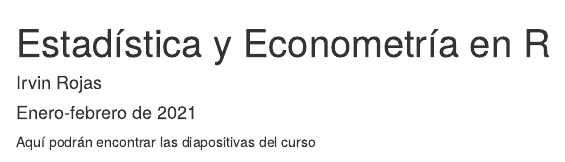
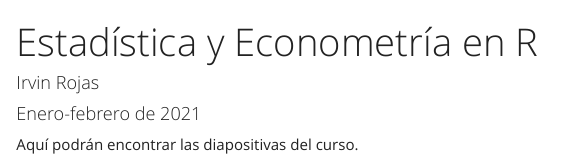
Before and after one commit to rojasirvin/EEenR, an R Markdown document (index.Rmd): the page in a window 1100 px wide, from its top. Rendered offline with R 4.5, knitr and Pandoc, with nearby package versions.

Commit message:
build site

````diff
--- a/index.Rmd
+++ b/index.Rmd
@@ -2,10 +2,13 @@
 title: "Estadística y Econometría en R"
 date: "Enero-febrero de 2021"
 author: "Irvin Rojas"
+output:
+  html_document:
+   theme: yeti
 ---
 
 ```{r setup, include=FALSE}
 knitr::opts_chunk$set(echo = TRUE)
 ```
 
-Aquí podrán encontrar las diapositivas del curso
+Aquí podrán encontrar las diapositivas del curso.
````
Also changed, not shown: index.html.
